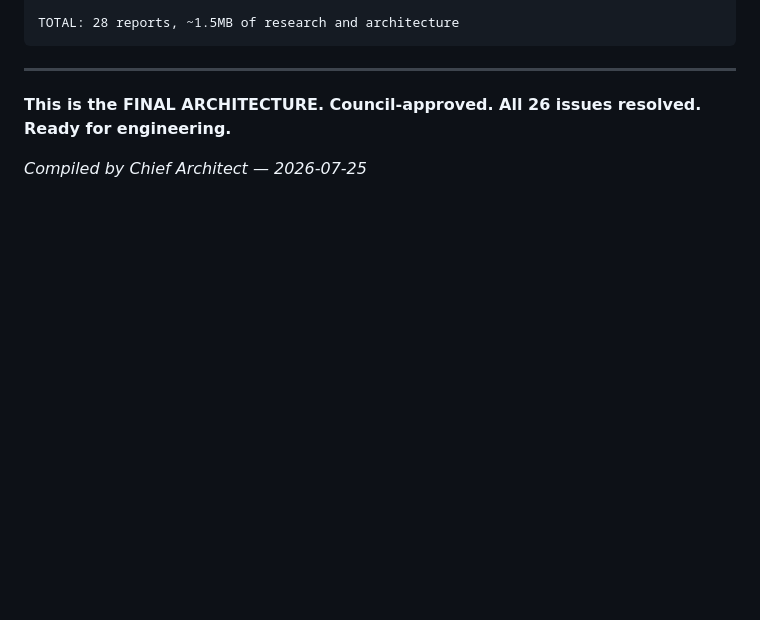
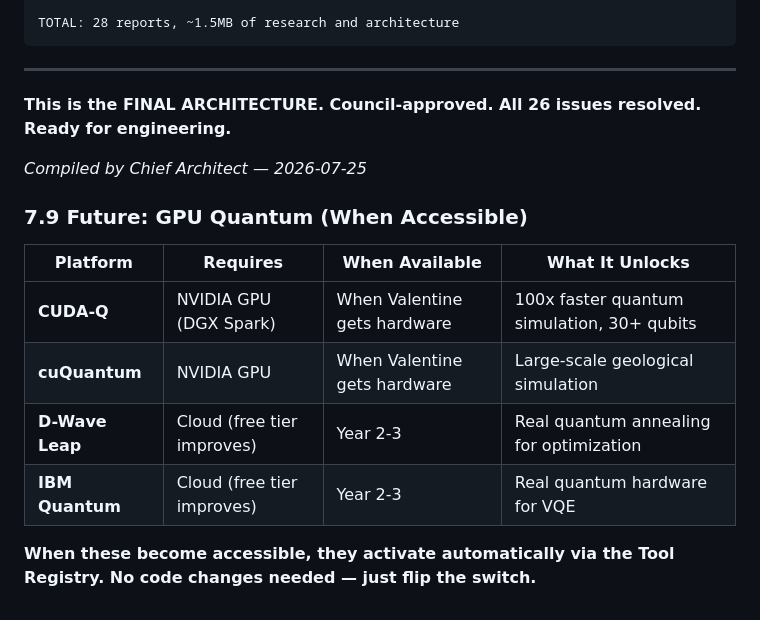
Before and after one commit to ovalentine964/mining-super-agent, a Markdown page: FINAL_ARCHITECTURE.md, the part around the change. Rendered like a GitHub page; blank space fills up the shorter version.

Commit message:
feat: Add GPU quantum future section — auto-activate when hardware accessible

```diff
--- a/FINAL_ARCHITECTURE.md
+++ b/FINAL_ARCHITECTURE.md
@@ -929,3 +929,14 @@ TOTAL: 28 reports, ~1.5MB of research and architecture
 **This is the FINAL ARCHITECTURE. Council-approved. All 26 issues resolved. Ready for engineering.**
 
 *Compiled by Chief Architect — 2026-07-25*
+
+### 7.9 Future: GPU Quantum (When Accessible)
+
+| Platform | Requires | When Available | What It Unlocks |
+|----------|----------|---------------|------------------|
+| **CUDA-Q** | NVIDIA GPU (DGX Spark) | When Valentine gets hardware | 100x faster quantum simulation, 30+ qubits |
+| **cuQuantum** | NVIDIA GPU | When Valentine gets hardware | Large-scale geological simulation |
+| **D-Wave Leap** | Cloud (free tier improves) | Year 2-3 | Real quantum annealing for optimization |
+| **IBM Quantum** | Cloud (free tier improves) | Year 2-3 | Real quantum hardware for VQE |
+
+**When these become accessible, they activate automatically via the Tool Registry. No code changes needed — just flip the switch.**
```
